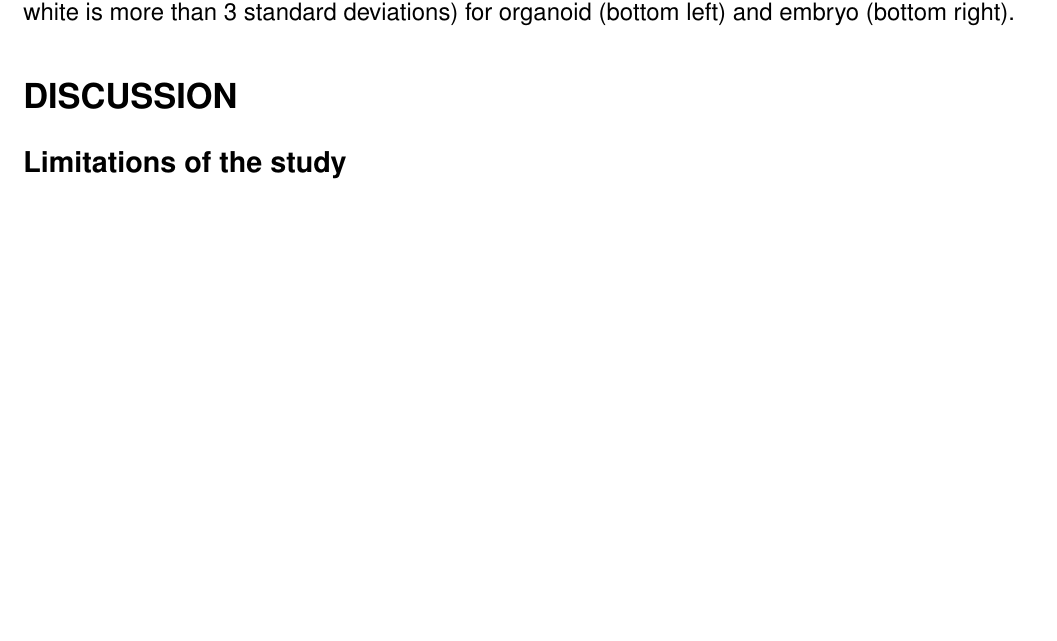
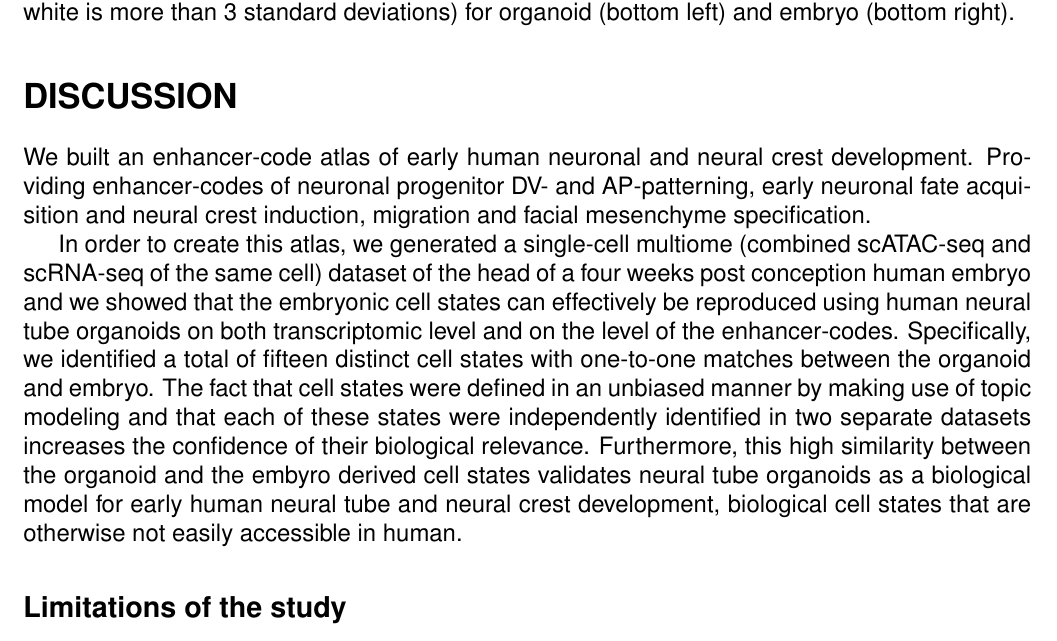
Before and after one commit to SeppeDeWinter/DeWinter_NeuralTube, a LaTeX document (manuscript.tex): part of page 21 of 30, cut so that both start at the same text. Compiled offline with pdfLaTeX.

Commit message:
Part of discussion.

```diff
--- a/manuscript.tex
+++ b/manuscript.tex
@@ -435,6 +435,69 @@ deviations) for organoid (bottom left) and embryo (bottom right).
 %%% The discussion should explain the significance of the results and place them into a broader context.
 %%% Subheadings are permitted.
 
+We built an enhancer-code atlas of early human neuronal and neural crest development. Providing enhancer-codes of
+neuronal progenitor DV- and AP-patterning, early neuronal fate acquisition and neural crest induction, migration and
+facial mesenchyme specification.\par
+
+In order to create this atlas, we generated a single-cell multiome (combined scATAC-seq and scRNA-seq of the same cell) dataset of the head of a four weeks post conception human embryo and we showed that the embryonic cell states can effectively be reproduced using human neural tube organoids on both transcriptomic level and on the level of the enhancer-codes. Specifically, we identified a total of fifteen distinct cell states with one-to-one matches between the organoid and embryo. The fact that cell states were defined in an unbiased manner by making use of topic modeling and that each of these states were independently identified in two separate datasets increases the confidence of their biological relevance. Furthermore, this high similarity between the organoid and the embyro derived cell states validates neural tube organoids as a biological model for early human neural tube and neural crest development, biological cell states that are otherwise not easily accessible in human.\par
+
+% enhancers
+
+% human tfs paper: https://www.sciencedirect.com/science/article/pii/S0092867418301065?via%3Dihub
+
+% https://www.cell.com/fulltext/s0092-8674(12)01496-1: also about dimerization and that motif "flanks" are important for
+% different TFs
+% also: https://www.nature.com/articles/s41588-022-01048-5 about flank
+
+%% Enhancers are clusters of TFBS
+%%%% https://www.cell.com/cell/fulltext/S0092-8674(16)31251-X
+%%%% https://www.cell.com/molecular-cell/fulltext/S1097-2765(22)01215-1
+%%%% https://www.sciencedirect.com/science/article/pii/S0959440X21000993
+
+%% Specificity through dimerization
+%%%% https://www.cell.com/cell/fulltext/S0092-8674(23)01438-1
+%%%% https://pmc.ncbi.nlm.nih.gov/articles/PMC6961570/
+
+% single TF
+% https://genome.cshlp.org/content/26/7/882.short
+
+%% pioneer
+% https://www.nature.com/articles/s41588-018-0140-x
+% https://elifesciences.org/articles/73358
+% https://www.cell.com/cell/fulltext/S0092-8674(15)00304-9
+% https://www.biorxiv.org/content/10.1101/2024.05.24.595749v3.abstract
+% https://www.nature.com/articles/s41576-023-00648-z
+% https://www.nature.com/articles/s41586-020-2195-y
+
+%% Low affinity/suboptimization:
+%%%% https://www.nature.com/articles/s41586-023-06922-8
+%%%% https://www.science.org/doi/10.1126/science.aac6948
+%%%% https://pmc.ncbi.nlm.nih.gov/articles/PMC11160683/
+%%%% https://www.sciencedirect.com/science/article/abs/pii/S0070215315001842
+
+%% Repression through chromatin closing
+% carmen paper & ibrahim paper
+
+%% what about repression through chromatin opening
+
+%% clusters of low affinity HOX binding sites
+% https://www.cell.com/cell/fulltext/S0092-8674(14)01518-9
+% https://elifesciences.org/articles/28975
+
+% https://www.pnas.org/doi/epub/10.1073/pnas.2411887121
+% https://www.nature.com/articles/s41594-024-01235-4
+
+% another paper of face GWAS: https://www.nature.com/articles/s41588-018-0057-4
+
+% might be interesting
+% https://www.nature.com/articles/s41594-024-01449-6
+% https://www.nature.com/articles/s41586-018-0549-5
+
+% white box models
+% DeepNeuralTube
+% AP patterning (TP53)
+% interpretation of human variation
+
 \subsection*{Limitations of the study}
 
 %%% A "limitations" or "limitations of the study" subsection in the discussion is encouraged and may be required for some
```
